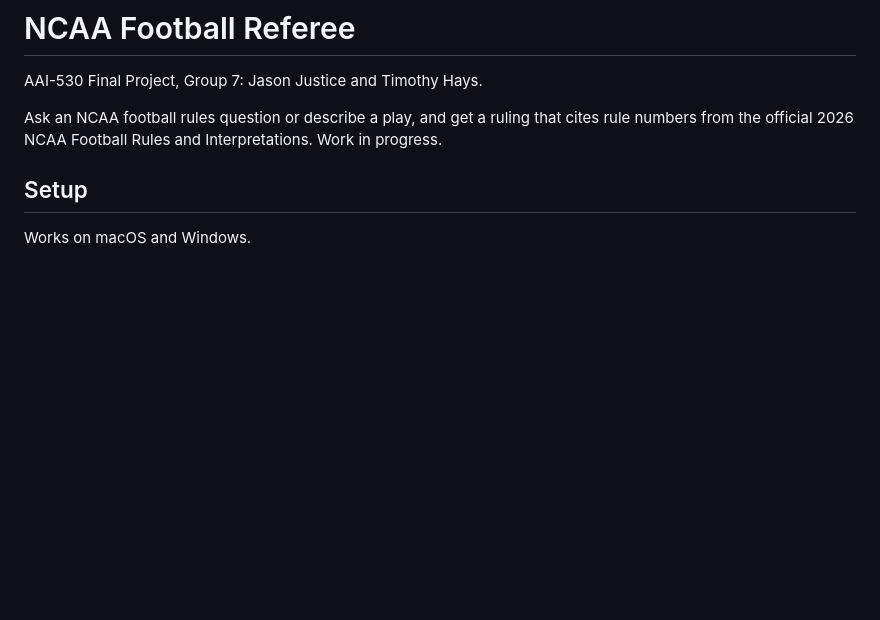
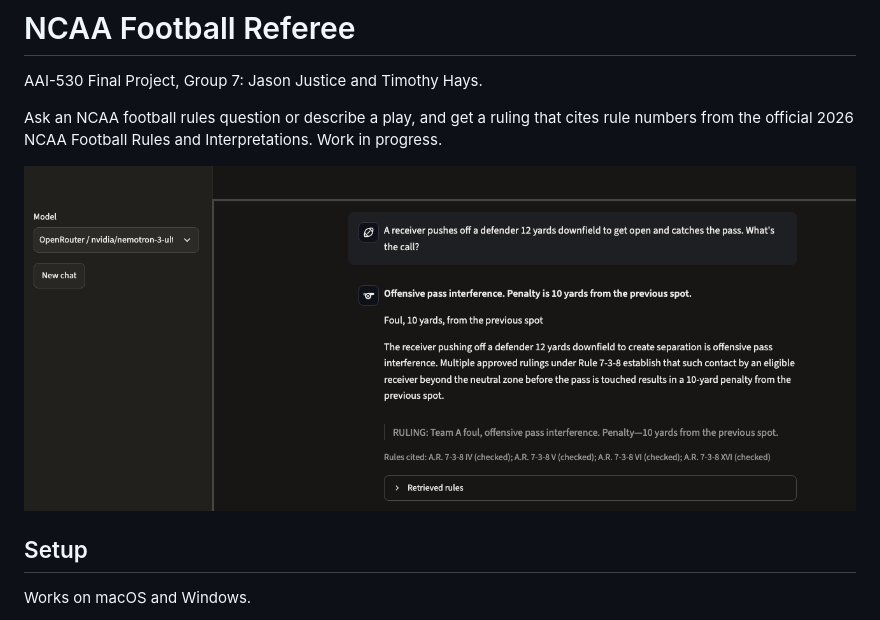
Before and after one commit to jjusticeusd/AAI-530-Final-Project-Group7, a Markdown page: README.md, the part around the change. Drawn GitHub-style; pictures changed too: docs/images/pass_interference.png (added); blank space fills up the shorter version.

```diff
--- a/README.md
+++ b/README.md
@@ -3,6 +3,8 @@
 AAI-530 Final Project, Group 7: Jason Justice and Timothy Hays.
 
 Ask an NCAA football rules question or describe a play, and get a ruling that cites rule numbers from the official 2026 NCAA Football Rules and Interpretations. Work in progress.
+
+![The app ruling on a described play: offensive pass interference, 10 yards from the previous spot, with the rules it cited](docs/images/pass_interference.png)
 
 ## Setup
 
```
Also changed, not shown: docs/planning/plan.md (+1 -1 lines), eval/results/v1_full_dev_summary.md (added, +3 -0 lines), docs/images/false_start.png (added), 7 other files.
